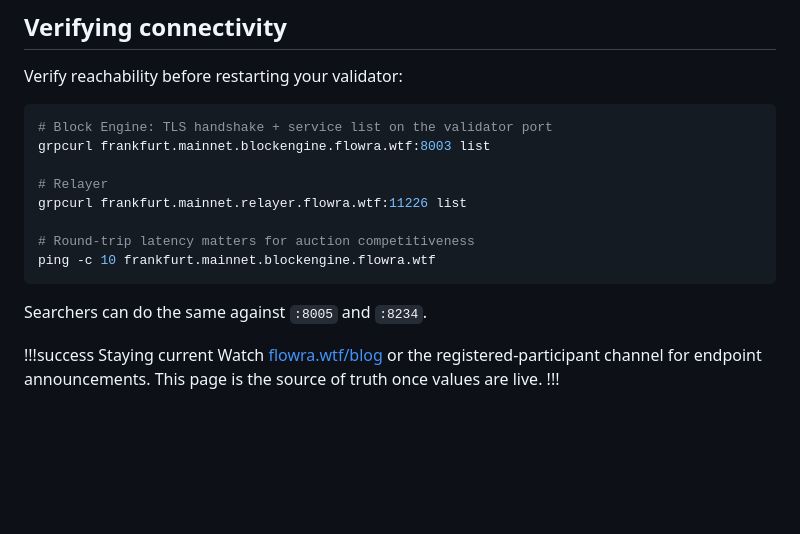
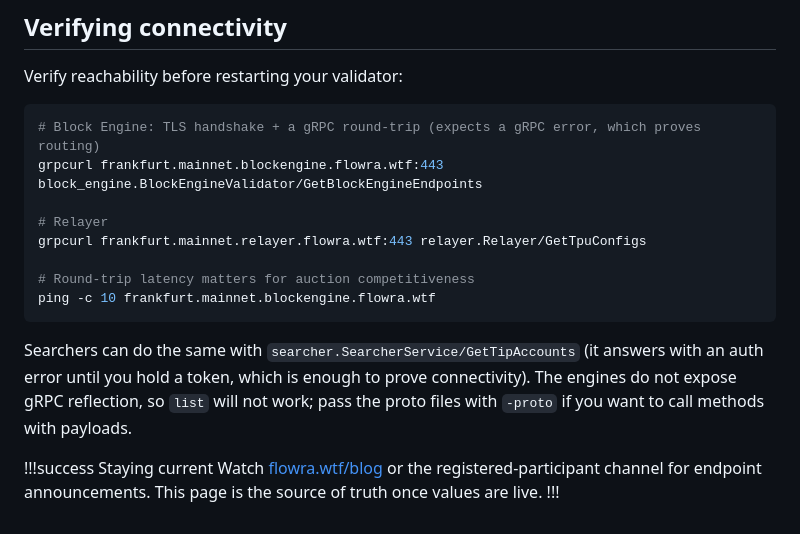
Before and after one commit to flowrawtf/flowra-docs, a Markdown page: validators/endpoints.md, the part around one of its changes. Drawn GitHub-style; blank space fills up the shorter version.

````diff
--- a/validators/endpoints.md
+++ b/validators/endpoints.md
@@ -84,17 +84,17 @@ Pick one at random per bundle to spread write locks, and prefer reading the list
 Verify reachability before restarting your validator:
 
 ```bash
-# Block Engine: TLS handshake + service list on the validator port
-grpcurl frankfurt.mainnet.blockengine.flowra.wtf:8003 list
+# Block Engine: TLS handshake + a gRPC round-trip (expects a gRPC error, which proves routing)
+grpcurl frankfurt.mainnet.blockengine.flowra.wtf:443 block_engine.BlockEngineValidator/GetBlockEngineEndpoints
 
 # Relayer
-grpcurl frankfurt.mainnet.relayer.flowra.wtf:11226 list
+grpcurl frankfurt.mainnet.relayer.flowra.wtf:443 relayer.Relayer/GetTpuConfigs
 
 # Round-trip latency matters for auction competitiveness
 ping -c 10 frankfurt.mainnet.blockengine.flowra.wtf
 ```
 
-Searchers can do the same against `:8005` and `:8234`.
+Searchers can do the same with `searcher.SearcherService/GetTipAccounts` (it answers with an auth error until you hold a token, which is enough to prove connectivity). The engines do not expose gRPC reflection, so `list` will not work; pass the proto files with `-proto` if you want to call methods with payloads.
 
 !!!success Staying current
 Watch [flowra.wtf/blog](https://flowra.wtf/blog) or the registered-participant channel for endpoint announcements. This page is the source of truth once values are live.
````
Also changed, not shown: other parts of validators/endpoints.md (+16 -16 lines), searchers/api-reference.md (+1 -1 lines), searchers/getting-started.md (+1 -1 lines).
